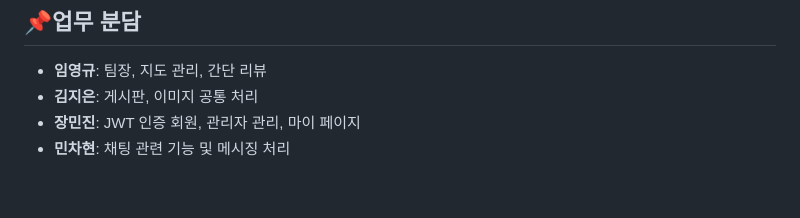
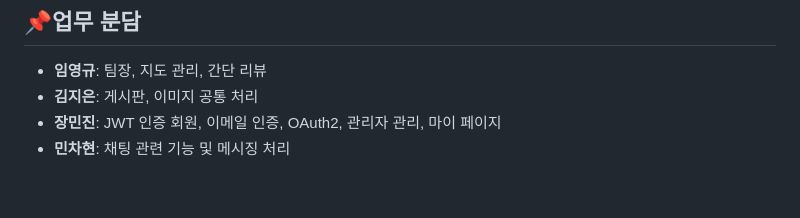
Before and after one commit to mhje11/BeanContainer, a Markdown page: README.md, the part around the change. GitHub-like rendering.

Commit message:
Docs: update README.md

```diff
--- a/README.md
+++ b/README.md
@@ -34,7 +34,7 @@
 ## :pushpin:업무 분담
 * **임영규**: 팀장, 지도 관리, 간단 리뷰
 * **김지은**: 게시판, 이미지 공통 처리
-* **장민진**: JWT 인증 회원, 관리자 관리, 마이 페이지
+* **장민진**: JWT 인증 회원, 이메일 인증, OAuth2, 관리자 관리, 마이 페이지
 * **민차현**: 채팅 관련 기능 및 메시징 처리
 
 <br>
```
